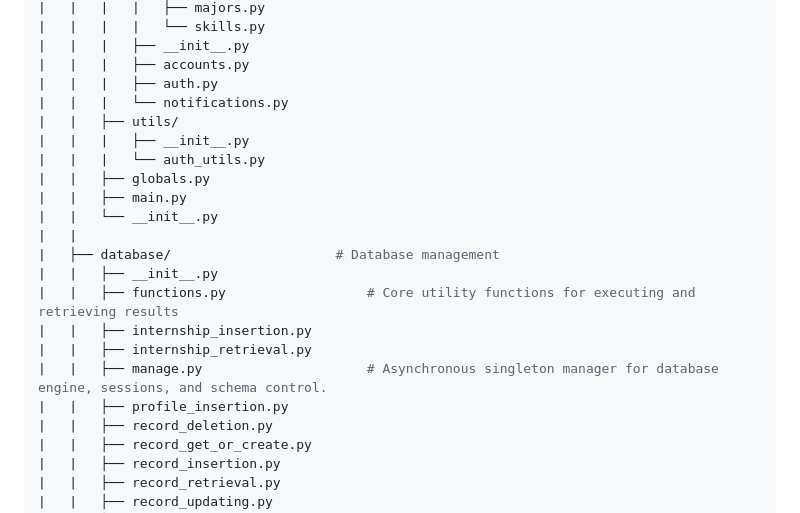
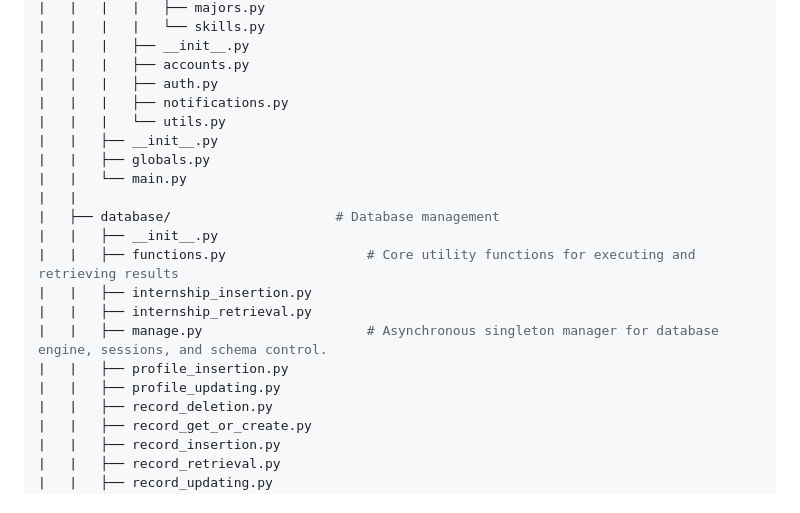
Before and after one commit to Hotwheels024568/CECS-Co-op-Portal, a Markdown page: README.md, the part around the change. Rendered like a GitHub page.

```diff
--- a/README.md
+++ b/README.md
@@ -254,13 +254,11 @@ repository-root/
 |   |   |   ├── __init__.py
 |   |   |   ├── accounts.py
 |   |   |   ├── auth.py
-|   |   |   └── notifications.py
-|   |   ├── utils/
-|   |   |   ├── __init__.py
-|   |   |   └── auth_utils.py
+|   |   |   ├── notifications.py
+|   |   |   └── utils.py
+|   |   ├── __init__.py
 |   |   ├── globals.py
-|   |   ├── main.py
-|   |   └── __init__.py
+|   |   └── main.py
 |   |
 |   ├── database/                     # Database management
 |   |   ├── __init__.py
@@ -269,6 +267,7 @@ repository-root/
 |   |   ├── internship_retrieval.py
 |   |   ├── manage.py                     # Asynchronous singleton manager for database engine, sessions, and schema control.
 |   |   ├── profile_insertion.py
+|   |   ├── profile_updating.py
 |   |   ├── record_deletion.py
 |   |   ├── record_get_or_create.py
 |   |   ├── record_insertion.py
```
